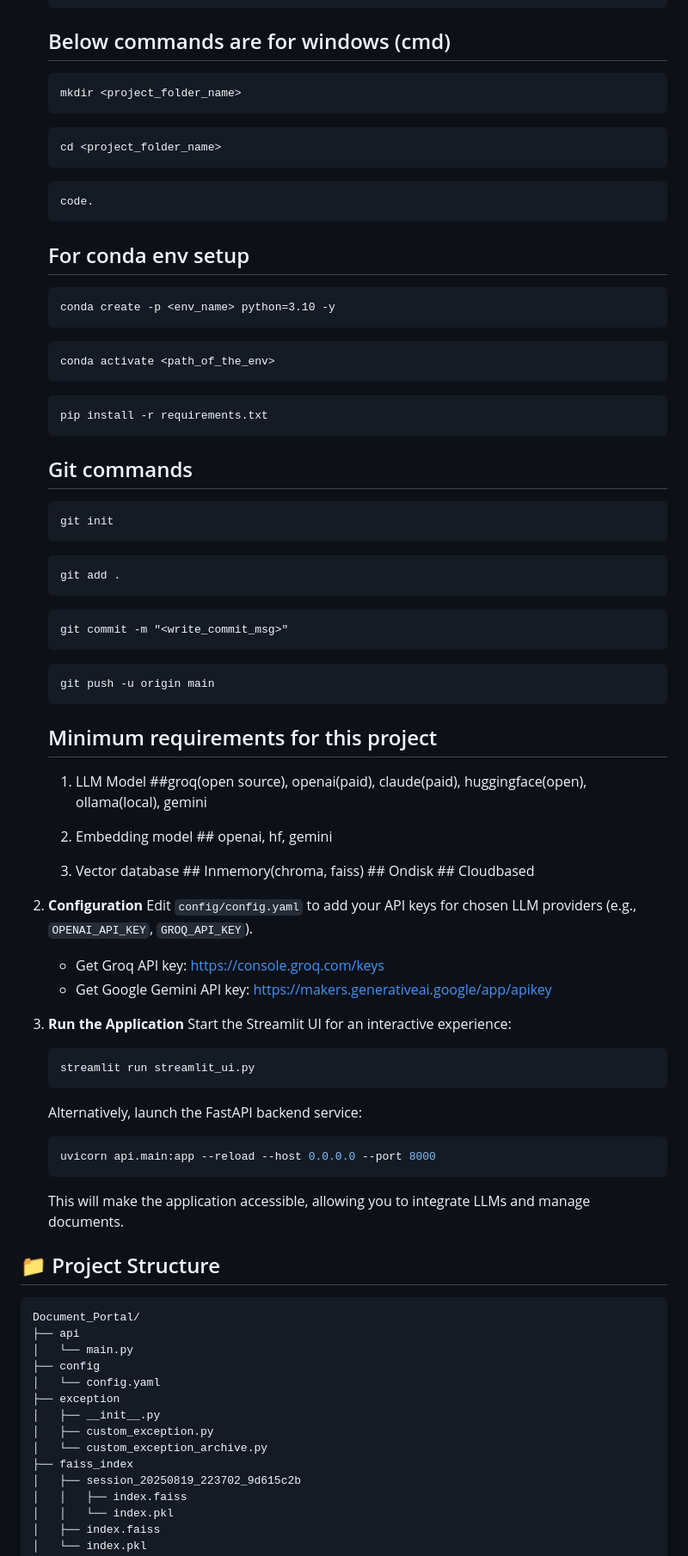
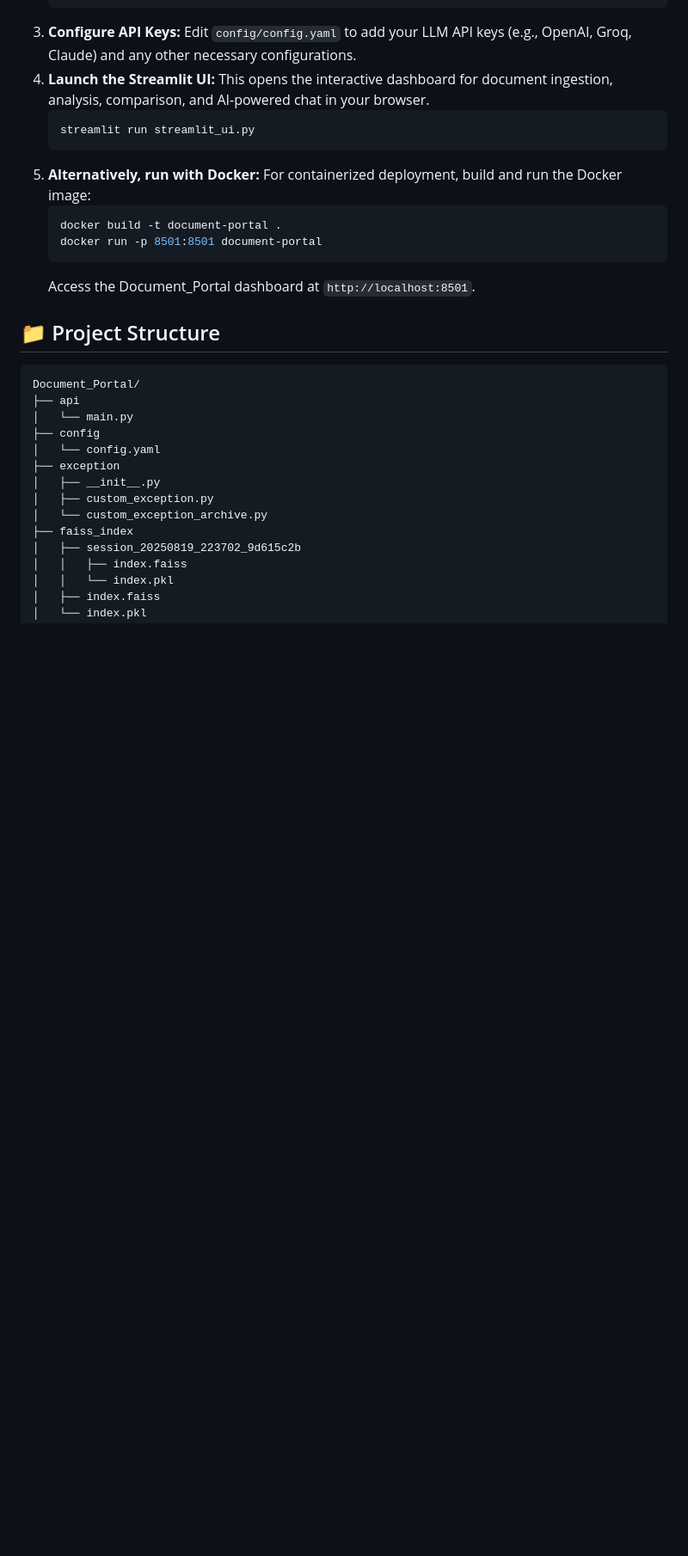
Before and after one commit to klan86at/Document_Portal, a Markdown page: README.md, the part around one of its changes. Shown at 86% size. Drawn GitHub-style; blank space fills up the shorter version.

````diff
--- a/README.md
+++ b/README.md
@@ -38,63 +41,19 @@ To get started with Document_Portal:
     pip install -r requirements.txt
     ```
-    ## Below commands are for windows (cmd)
-    ```
-    mkdir <project_folder_name>
-    ```
-    ```
-    cd <project_folder_name>
-    ```
-    ```
-    code.
-    ```
-    ## For conda env setup
-    ```
-    conda create -p <env_name> python=3.10 -y
-    ```
-    ```
-    conda activate <path_of_the_env>
-    ```
-    ```
-    pip install -r requirements.txt
-    ```
-    ## Git commands
-
-    ```
-    git init
-    ```
-    ```
-    git add .
-    ```
-    ```
-    git commit -m "<write_commit_msg>"
-    ```
-    ```
-    git push -u origin main
-    ```
-
-    ## Minimum requirements for this project
-
-    1. LLM Model ##groq(open source), openai(paid), claude(paid), huggingface(open), ollama(local), gemini
-
-    2. Embedding model ## openai, hf, gemini
-
-    3. Vector database ## Inmemory(chroma, faiss) ## Ondisk ## Cloudbased
-
-2.  **Configuration**
-    Edit `config/config.yaml` to add your API keys for chosen LLM providers (e.g., `OPENAI_API_KEY`, `GROQ_API_KEY`).
-    *   Get Groq API key: [https://console.groq.com/keys](https://console.groq.com/keys)
-    *   Get Google Gemini API key: [https://makers.generativeai.google/app/apikey](https://makers.generativeai.google/app/apikey)
-
-3.  **Run the Application**
-    Start the Streamlit UI for an interactive experience:
+3.  **Configure API Keys:**
+    Edit `config/config.yaml` to add your LLM API keys (e.g., OpenAI, Groq, Claude) and any other necessary configurations.
+4.  **Launch the Streamlit UI:**
+    This opens the interactive dashboard for document ingestion, analysis, comparison, and AI-powered chat in your browser.
     ```bash
     streamlit run streamlit_ui.py
     ```
-    Alternatively, launch the FastAPI backend service:
+5.  **Alternatively, run with Docker:**
+    For containerized deployment, build and run the Docker image:
     ```bash
-    uvicorn api.main:app --reload --host 0.0.0.0 --port 8000
+    docker build -t document-portal .
+    docker run -p 8501:8501 document-portal
     ```
-    This will make the application accessible, allowing you to integrate LLMs and manage documents.
+    Access the Document_Portal dashboard at `http://localhost:8501`.
 
 ## 📁 Project Structure
 
````
Also changed, not shown: other parts of README.md (+16 -13 lines).
